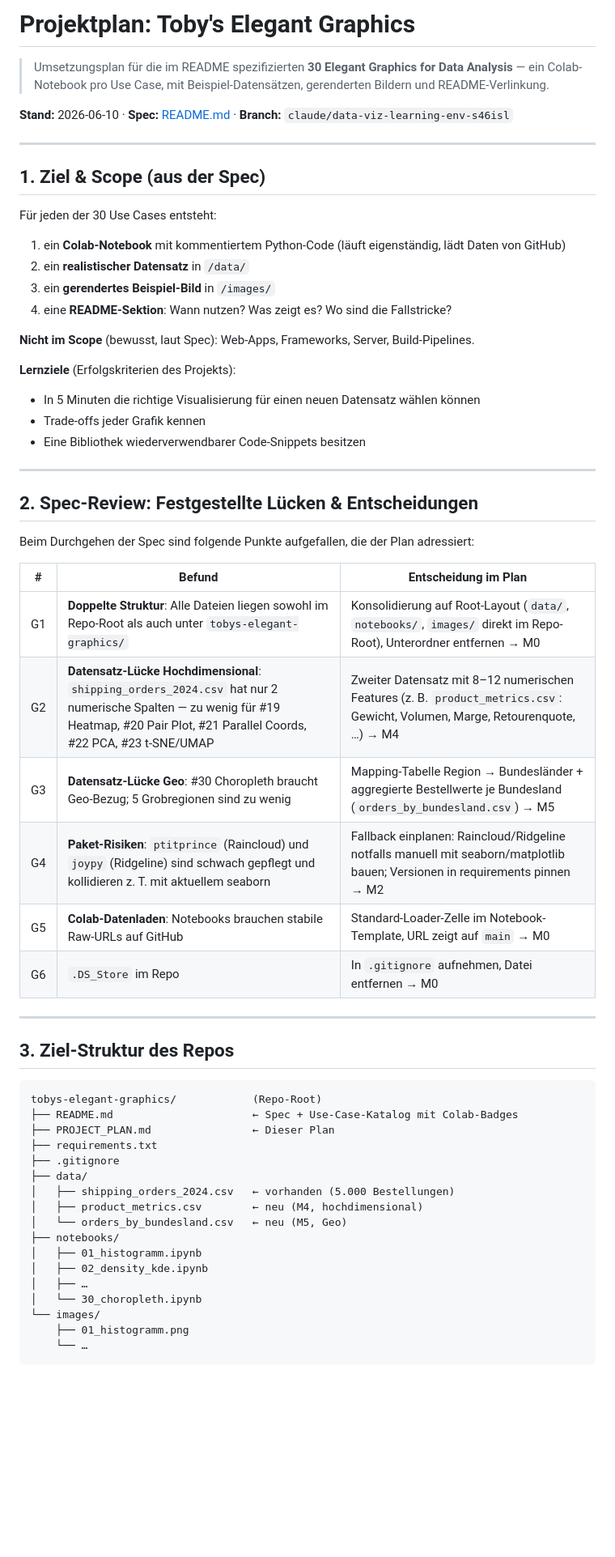
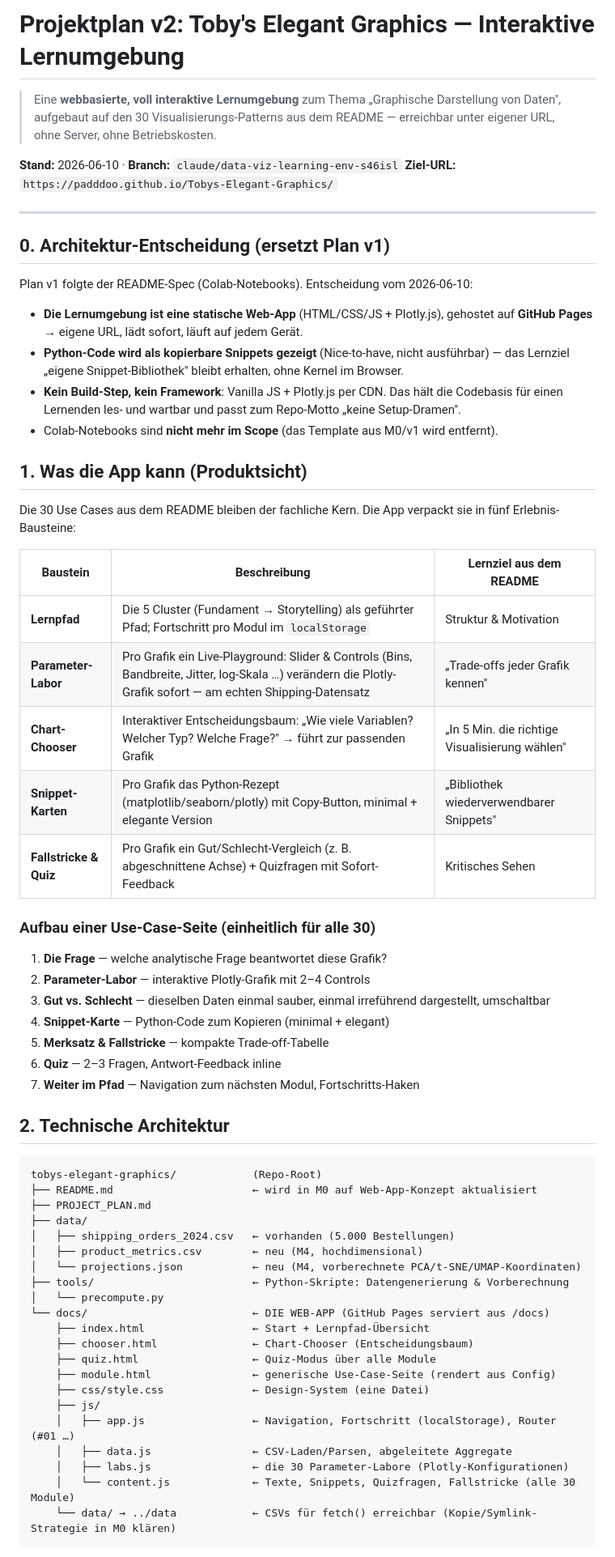
Before and after one commit to Padddoo/Tobys-Elegant-Graphics, a Markdown page: PROJECT_PLAN.md, the part around one of its changes. Shown at 81% size. Rendered like a GitHub page; blank space fills up the shorter version.

````diff
--- a/PROJECT_PLAN.md
+++ b/PROJECT_PLAN.md
@@ -1,64 +1,72 @@
-# Projektplan: Toby's Elegant Graphics
+# Projektplan v2: Toby's Elegant Graphics — Interaktive Lernumgebung
 
-> Umsetzungsplan für die im README spezifizierten **30 Elegant Graphics for Data Analysis** —
-> ein Colab-Notebook pro Use Case, mit Beispiel-Datensätzen, gerenderten Bildern und README-Verlinkung.
+> Eine **webbasierte, voll interaktive Lernumgebung** zum Thema „Graphische Darstellung von Daten",
+> aufgebaut auf den 30 Visualisierungs-Patterns aus dem README — erreichbar unter eigener URL,
+> ohne Server, ohne Betriebskosten.
 
-**Stand:** 2026-06-10 · **Spec:** [README.md](README.md) · **Branch:** `claude/data-viz-learning-env-s46isl`
+**Stand:** 2026-06-10 · **Branch:** `claude/data-viz-learning-env-s46isl`
+**Ziel-URL:** `https://padddoo.github.io/Tobys-Elegant-Graphics/`
 
 ---
 
-## 1. Ziel & Scope (aus der Spec)
+## 0. Architektur-Entscheidung (ersetzt Plan v1)
 
-Für jeden der 30 Use Cases entsteht:
+Plan v1 folgte der README-Spec (Colab-Notebooks). Entscheidung vom 2026-06-10:
 
-1. ein **Colab-Notebook** mit kommentiertem Python-Code (läuft eigenständig, lädt Daten von GitHub)
-2. ein **realistischer Datensatz** in `/data/`
-3. ein **gerendertes Beispiel-Bild** in `/images/`
-4. eine **README-Sektion**: Wann nutzen? Was zeigt es? Wo sind die Fallstricke?
+- **Die Lernumgebung ist eine statische Web-App** (HTML/CSS/JS + Plotly.js), gehostet auf
+  **GitHub Pages** → eigene URL, lädt sofort, läuft auf jedem Gerät.
+- **Python-Code wird als kopierbare Snippets gezeigt** (Nice-to-have, nicht ausführbar) —
+  das Lernziel „eigene Snippet-Bibliothek" bleibt erhalten, ohne Kernel im Browser.
+- **Kein Build-Step, kein Framework**: Vanilla JS + Plotly.js per CDN. Das hält die Codebasis
+  für einen Lernenden les- und wartbar und passt zum Repo-Motto „keine Setup-Dramen".
+- Colab-Notebooks sind **nicht mehr im Scope** (das Template aus M0/v1 wird entfernt).
 
-**Nicht im Scope** (bewusst, laut Spec): Web-Apps, Frameworks, Server, Build-Pipelines.
+## 1. Was die App kann (Produktsicht)
 
-**Lernziele** (Erfolgskriterien des Projekts):
-- In 5 Minuten die richtige Visualisierung für einen neuen Datensatz wählen können
-- Trade-offs jeder Grafik kennen
-- Eine Bibliothek wiederverwendbarer Code-Snippets besitzen
+Die 30 Use Cases aus dem README bleiben der fachliche Kern. Die App verpackt sie in
+fünf Erlebnis-Bausteine:
 
----
+| Baustein | Beschreibung | Lernziel aus dem README |
+|----------|--------------|------------------------|
+| **Lernpfad** | Die 5 Cluster (Fundament → Storytelling) als geführter Pfad; Fortschritt pro Modul im `localStorage` | Struktur & Motivation |
+| **Parameter-Labor** | Pro Grafik ein Live-Playground: Slider & Controls (Bins, Bandbreite, Jitter, log-Skala …) verändern die Plotly-Grafik sofort — am echten Shipping-Datensatz | „Trade-offs jeder Grafik kennen" |
+| **Chart-Chooser** | Interaktiver Entscheidungsbaum: „Wie viele Variablen? Welcher Typ? Welche Frage?" → führt zur passenden Grafik | „In 5 Min. die richtige Visualisierung wählen" |
+| **Snippet-Karten** | Pro Grafik das Python-Rezept (matplotlib/seaborn/plotly) mit Copy-Button, minimal + elegante Version | „Bibliothek wiederverwendbarer Snippets" |
+| **Fallstricke & Quiz** | Pro Grafik ein Gut/Schlecht-Vergleich (z. B. abgeschnittene Achse) + Quizfragen mit Sofort-Feedback | Kritisches Sehen |
 
-## 2. Spec-Review: Festgestellte Lücken & Entscheidungen
+### Aufbau einer Use-Case-Seite (einheitlich für alle 30)
 
-Beim Durchgehen der Spec sind folgende Punkte aufgefallen, die der Plan adressiert:
+1. **Die Frage** — welche analytische Frage beantwortet diese Grafik?
+2. **Parameter-Labor** — interaktive Plotly-Grafik mit 2–4 Controls
+3. **Gut vs. Schlecht** — dieselben Daten einmal sauber, einmal irreführend dargestellt, umschaltbar
+4. **Snippet-Karte** — Python-Code zum Kopieren (minimal + elegant)
+5. **Merksatz & Fallstricke** — kompakte Trade-off-Tabelle
+6. **Quiz** — 2–3 Fragen, Antwort-Feedback inline
+7. **Weiter im Pfad** — Navigation zum nächsten Modul, Fortschritts-Haken
 
-| # | Befund | Entscheidung im Plan |
-|---|--------|---------------------|
-| G1 | **Doppelte Struktur**: Alle Dateien liegen sowohl im Repo-Root als auch unter `tobys-elegant-graphics/` | Konsolidierung auf Root-Layout (`data/`, `notebooks/`, `images/` direkt im Repo-Root), Unterordner entfernen → M0 |
-| G2 | **Datensatz-Lücke Hochdimensional**: `shipping_orders_2024.csv` hat nur 2 numerische Spalten — zu wenig für #19 Heatmap, #20 Pair Plot, #21 Parallel Coords, #22 PCA, #23 t-SNE/UMAP | Zweiter Datensatz mit 8–12 numerischen Features (z. B. `product_metrics.csv`: Gewicht, Volumen, Marge, Retourenquote, …) → M4 |
-| G3 | **Datensatz-Lücke Geo**: #30 Choropleth braucht Geo-Bezug; 5 Grobregionen sind zu wenig | Mapping-Tabelle Region → Bundesländer + aggregierte Bestellwerte je Bundesland (`orders_by_bundesland.csv`) → M5 |
-| G4 | **Paket-Risiken**: `ptitprince` (Raincloud) und `joypy` (Ridgeline) sind schwach gepflegt und kollidieren z. T. mit aktuellem seaborn | Fallback einplanen: Raincloud/Ridgeline notfalls manuell mit seaborn/matplotlib bauen; Versionen in requirements pinnen → M2 |
-| G5 | **Colab-Datenladen**: Notebooks brauchen stabile Raw-URLs auf GitHub | Standard-Loader-Zelle im Notebook-Template, URL zeigt auf `main` → M0 |
-| G6 | `.DS_Store` im Repo | In `.gitignore` aufnehmen, Datei entfernen → M0 |
-
----
-
-## 3. Ziel-Struktur des Repos
+## 2. Technische Architektur
 
 ```
 tobys-elegant-graphics/            (Repo-Root)
-├── README.md                      ← Spec + Use-Case-Katalog mit Colab-Badges
-├── PROJECT_PLAN.md                ← Dieser Plan
-├── requirements.txt
-├── .gitignore
+├── README.md                      ← wird in M0 auf Web-App-Konzept aktualisiert
+├── PROJECT_PLAN.md
 ├── data/
 │   ├── shipping_orders_2024.csv   ← vorhanden (5.000 Bestellungen)
 │   ├── product_metrics.csv        ← neu (M4, hochdimensional)
-│   └── orders_by_bundesland.csv   ← neu (M5, Geo)
-├── notebooks/
-│   ├── 01_histogramm.ipynb
-│   ├── 02_density_kde.ipynb
-│   ├── …
-│   └── 30_choropleth.ipynb
-└── images/
-    ├── 01_histogramm.png
-    └── …
+│   └── projections.json           ← neu (M4, vorberechnete PCA/t-SNE/UMAP-Koordinaten)
+├── tools/                         ← Python-Skripte: Datengenerierung & Vorberechnung
+│   └── precompute.py
+└── docs/                          ← DIE WEB-APP (GitHub Pages serviert aus /docs)
+    ├── index.html                 ← Start + Lernpfad-Übersicht
+    ├── chooser.html               ← Chart-Chooser (Entscheidungsbaum)
+    ├── quiz.html                  ← Quiz-Modus über alle Module
+    ├── module.html                ← generische Use-Case-Seite (rendert aus Config)
+    ├── css/style.css              ← Design-System (eine Datei)
+    ├── js/
+    │   ├── app.js                 ← Navigation, Fortschritt (localStorage), Router (#01 …)
+    │   ├── data.js                ← CSV-Laden/Parsen, abgeleitete Aggregate
+    │   ├── labs.js                ← die 30 Parameter-Labore (Plotly-Konfigurationen)
+    │   └── content.js             ← Texte, Snippets, Quizfragen, Fallstricke (alle 30 Module)
+    └── data/ → ../data            ← CSVs für fetch() erreichbar (Kopie/Symlink-Strategie in M0 klären)
 ```
 
````
Also changed, not shown: other parts of PROJECT_PLAN.md (+88 -83 lines).
